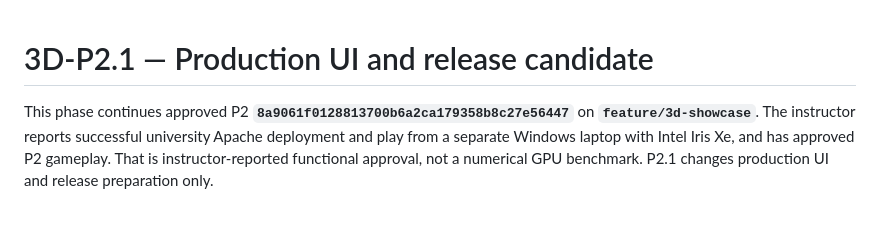
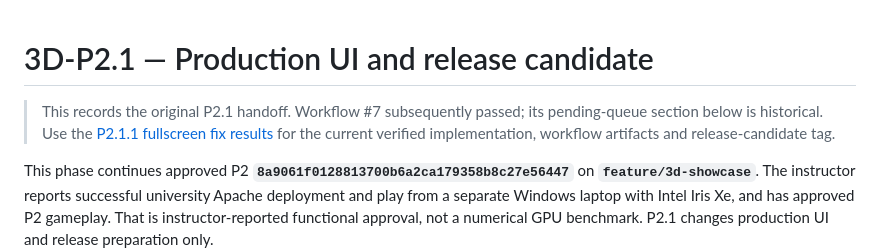
Before and after one commit to chingchechung/ece_hw_webproject, a Markdown page: docs/3d-p2.1-release-results.md, the part around the change. GitHub-like rendering; blank space fills up the shorter version.

```diff
--- a/docs/3d-p2.1-release-results.md
+++ b/docs/3d-p2.1-release-results.md
@@ -1,4 +1,9 @@
 # 3D-P2.1 — Production UI and release candidate
+
+> This records the original P2.1 handoff. Workflow #7 subsequently passed;
+> its pending-queue section below is historical. Use the
+> [P2.1.1 fullscreen fix results](3d-p2.1.1-fullscreen-results.md) for the current
+> verified implementation, workflow artifacts and release-candidate tag.
 
 This phase continues approved P2 **`8a9061f0128813700b6a2ca179358b8c27e56447`**
 on **`feature/3d-showcase`**. The instructor reports successful university Apache
```
Also changed, not shown: docs/3d-p2.1.1-fullscreen-results.md (+64 -6 lines).
